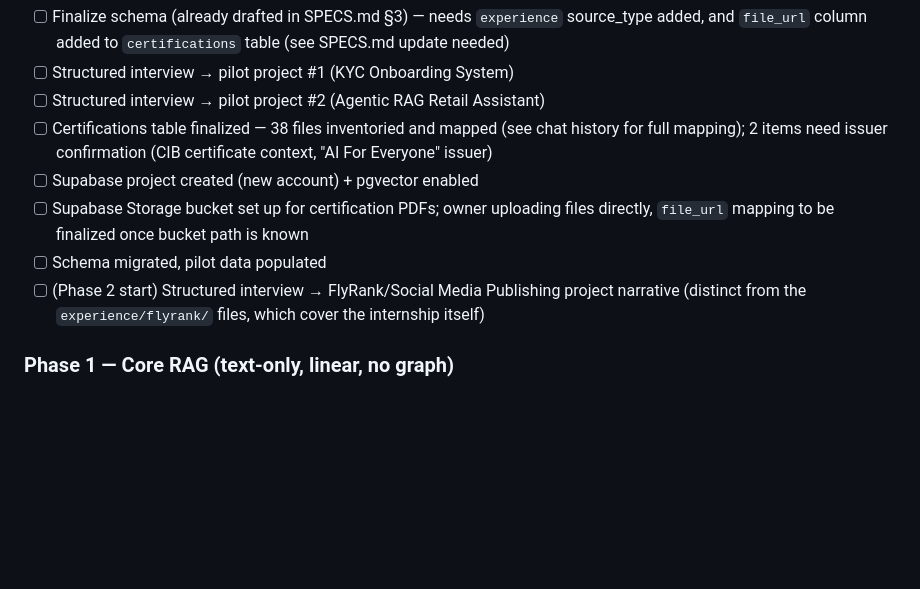
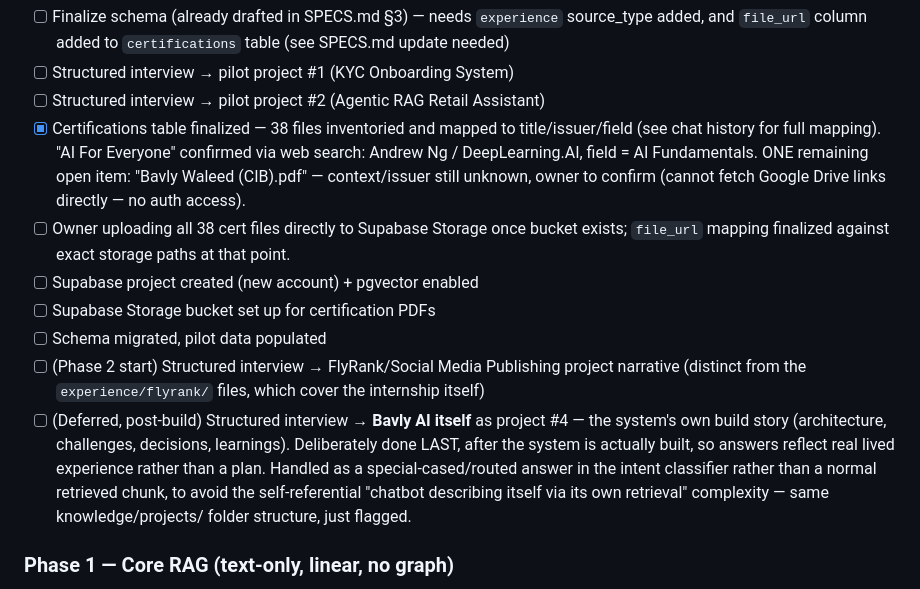
Before and after one commit to bavly7/Bavly-AI, a Markdown page: TASKS.md, the part around the change. GitHub-like rendering; blank space fills up the shorter version.

Commit message:
docs: add certification display pattern (structured links, not inline URLs), defer Bavly AI self-referential project to post-build

```diff
--- a/TASKS.md
+++ b/TASKS.md
@@ -88,17 +88,30 @@
 - [ ] Structured interview → pilot project #1 (KYC Onboarding System)
 - [ ] Structured interview → pilot project #2 (Agentic RAG Retail
       Assistant)
-- [ ] Certifications table finalized — 38 files inventoried and mapped
-      (see chat history for full mapping); 2 items need issuer
-      confirmation (CIB certificate context, "AI For Everyone" issuer)
+- [x] Certifications table finalized — 38 files inventoried and mapped to
+      title/issuer/field (see chat history for full mapping). "AI For
+      Everyone" confirmed via web search: Andrew Ng / DeepLearning.AI,
+      field = AI Fundamentals. ONE remaining open item: "Bavly Waleed
+      (CIB).pdf" — context/issuer still unknown, owner to confirm (cannot
+      fetch Google Drive links directly — no auth access).
+- [ ] Owner uploading all 38 cert files directly to Supabase Storage once
+      bucket exists; `file_url` mapping finalized against exact storage
+      paths at that point.
 - [ ] Supabase project created (new account) + pgvector enabled
-- [ ] Supabase Storage bucket set up for certification PDFs; owner
-      uploading files directly, `file_url` mapping to be finalized once
-      bucket path is known
+- [ ] Supabase Storage bucket set up for certification PDFs
 - [ ] Schema migrated, pilot data populated
 - [ ] (Phase 2 start) Structured interview → FlyRank/Social Media
       Publishing project narrative (distinct from the `experience/flyrank/`
       files, which cover the internship itself)
+- [ ] (Deferred, post-build) Structured interview → **Bavly AI itself**
+      as project #4 — the system's own build story (architecture,
+      challenges, decisions, learnings). Deliberately done LAST, after
+      the system is actually built, so answers reflect real lived
+      experience rather than a plan. Handled as a special-cased/routed
+      answer in the intent classifier rather than a normal retrieved
+      chunk, to avoid the self-referential "chatbot describing itself
+      via its own retrieval" complexity — same knowledge/projects/
+      folder structure, just flagged.
 
 ### Phase 1 — Core RAG (text-only, linear, no graph)
 - [ ] Embedding pipeline (chunk → embed → store)
```
Also changed, not shown: SPECS.md (+22 -2 lines).
